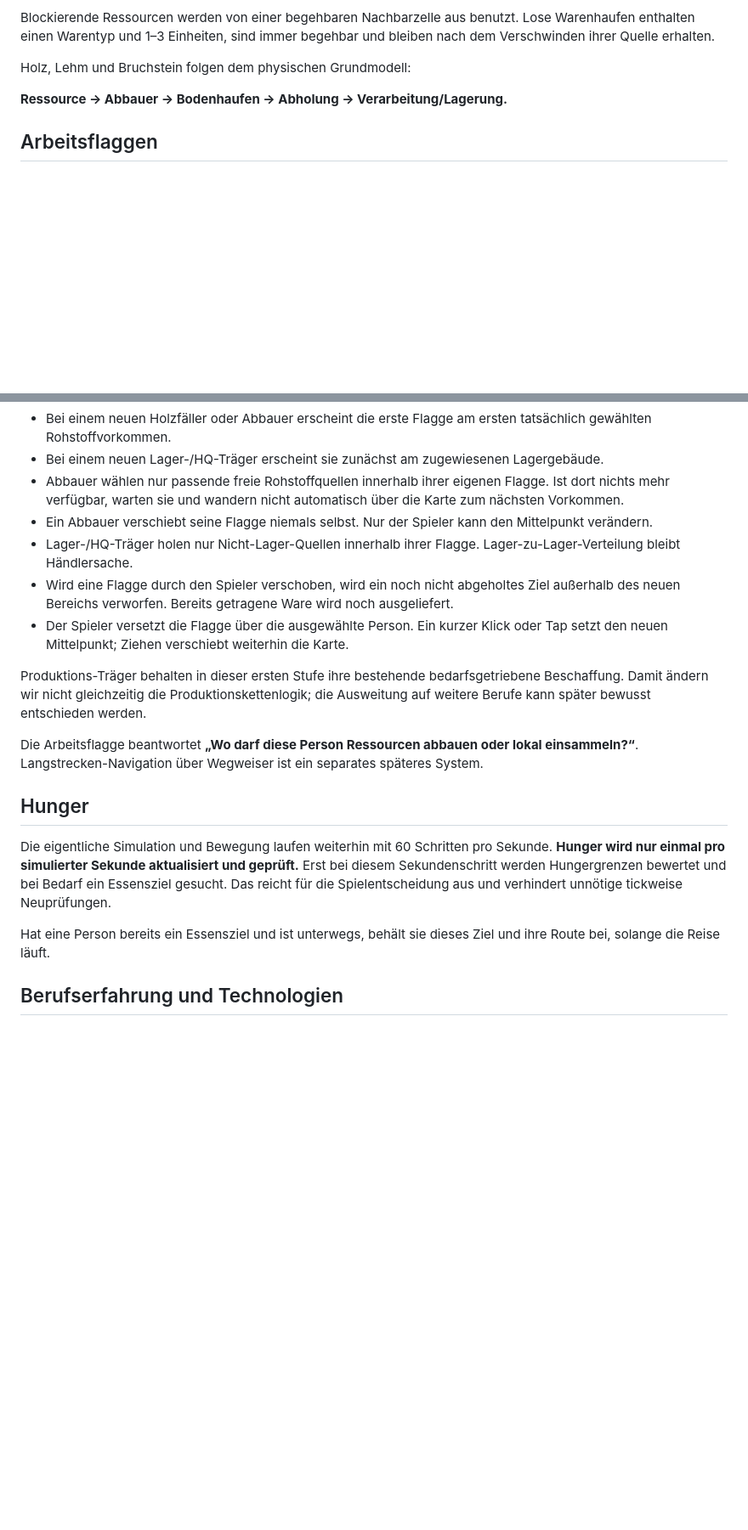
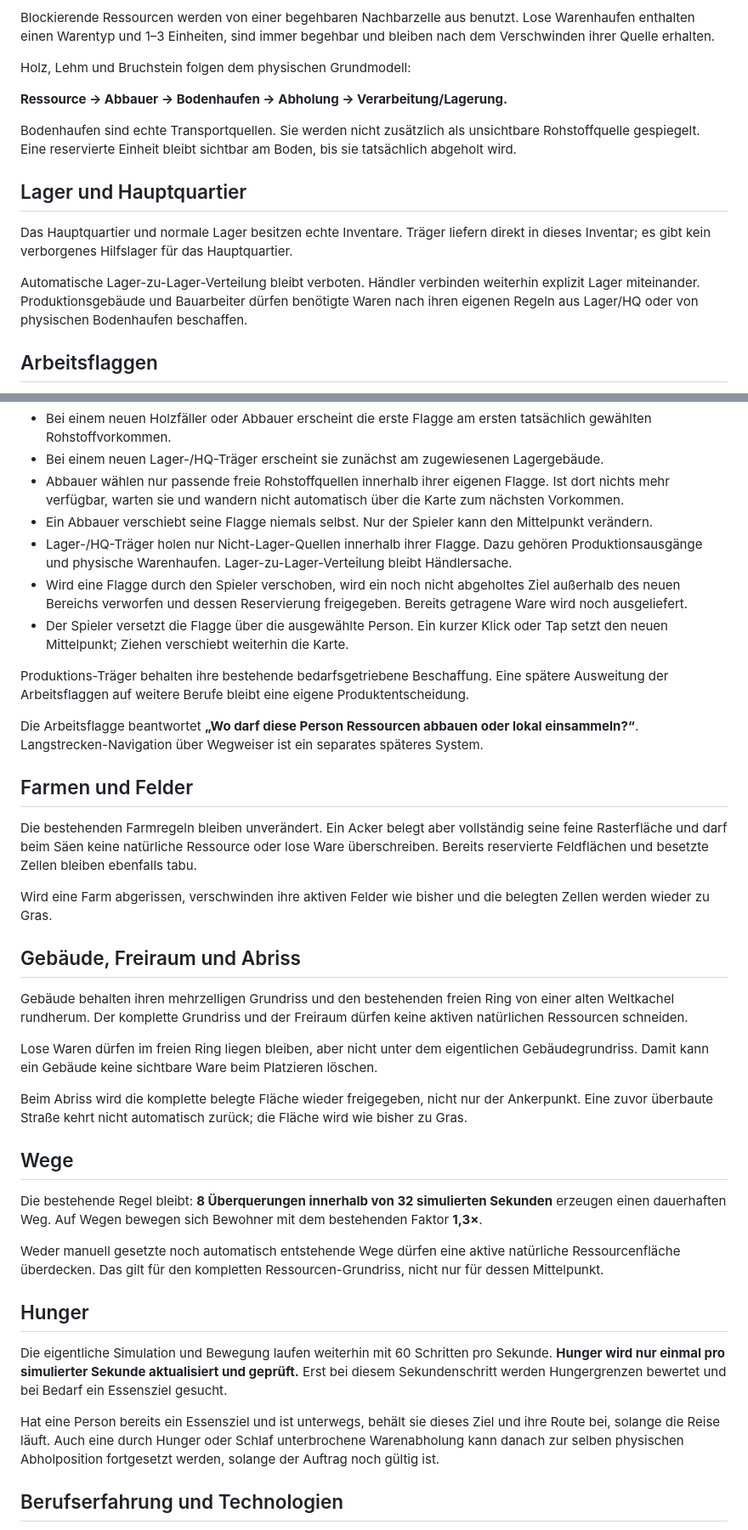
Before and after one commit to weidmanngabriel/civilizations-poc, a Markdown page: concept.md, 2 parts joined by grey strips. Shown at 85% size. Drawn GitHub-style; blank space fills up the shorter version.

Commit message:
Update product concept after Phase F cleanup

```diff
--- a/concept.md
+++ b/concept.md
@@ -31,6 +31,14 @@ Holz, Lehm und Bruchstein folgen dem physischen Grundmodell:
 
 **Ressource → Abbauer → Bodenhaufen → Abholung → Verarbeitung/Lagerung.**
 
+Bodenhaufen sind echte Transportquellen. Sie werden nicht zusätzlich als unsichtbare Rohstoffquelle gespiegelt. Eine reservierte Einheit bleibt sichtbar am Boden, bis sie tatsächlich abgeholt wird.
+
+## Lager und Hauptquartier
+
+Das Hauptquartier und normale Lager besitzen echte Inventare. Träger liefern direkt in dieses Inventar; es gibt kein verborgenes Hilfslager für das Hauptquartier.
+
+Automatische Lager-zu-Lager-Verteilung bleibt verboten. Händler verbinden weiterhin explizit Lager miteinander. Produktionsgebäude und Bauarbeiter dürfen benötigte Waren nach ihren eigenen Regeln aus Lager/HQ oder von physischen Bodenhaufen beschaffen.
+
 ## Arbeitsflaggen
 
 Holzfäller, Lehmgräber, Steinbrecher sowie **Lager- und HQ-Träger** besitzen einen lokalen Arbeitsbereich, dessen Mittelpunkt durch eine sichtbare persönliche Arbeitsflagge festgelegt wird. Der gemeinsame Radius beträgt **2,5 Weltkacheln**.
@@ -41,19 +49,39 @@ Die Flagge gehört zur einzelnen Person, nicht zum Gebäude. Zwei Träger dessel
 - Bei einem neuen Lager-/HQ-Träger erscheint sie zunächst am zugewiesenen Lagergebäude.
 - Abbauer wählen nur passende freie Rohstoffquellen innerhalb ihrer eigenen Flagge. Ist dort nichts mehr verfügbar, warten sie und wandern nicht automatisch über die Karte zum nächsten Vorkommen.
 - Ein Abbauer verschiebt seine Flagge niemals selbst. Nur der Spieler kann den Mittelpunkt verändern.
-- Lager-/HQ-Träger holen nur Nicht-Lager-Quellen innerhalb ihrer Flagge. Lager-zu-Lager-Verteilung bleibt Händlersache.
-- Wird eine Flagge durch den Spieler verschoben, wird ein noch nicht abgeholtes Ziel außerhalb des neuen Bereichs verworfen. Bereits getragene Ware wird noch ausgeliefert.
+- Lager-/HQ-Träger holen nur Nicht-Lager-Quellen innerhalb ihrer Flagge. Dazu gehören Produktionsausgänge und physische Warenhaufen. Lager-zu-Lager-Verteilung bleibt Händlersache.
+- Wird eine Flagge durch den Spieler verschoben, wird ein noch nicht abgeholtes Ziel außerhalb des neuen Bereichs verworfen und dessen Reservierung freigegeben. Bereits getragene Ware wird noch ausgeliefert.
 - Der Spieler versetzt die Flagge über die ausgewählte Person. Ein kurzer Klick oder Tap setzt den neuen Mittelpunkt; Ziehen verschiebt weiterhin die Karte.
 
-Produktions-Träger behalten in dieser ersten Stufe ihre bestehende bedarfsgetriebene Beschaffung. Damit ändern wir nicht gleichzeitig die Produktionskettenlogik; die Ausweitung auf weitere Berufe kann später bewusst entschieden werden.
+Produktions-Träger behalten ihre bestehende bedarfsgetriebene Beschaffung. Eine spätere Ausweitung der Arbeitsflaggen auf weitere Berufe bleibt eine eigene Produktentscheidung.
 
 Die Arbeitsflagge beantwortet **„Wo darf diese Person Ressourcen abbauen oder lokal einsammeln?“**. Langstrecken-Navigation über Wegweiser ist ein separates späteres System.
 
+## Farmen und Felder
+
+Die bestehenden Farmregeln bleiben unverändert. Ein Acker belegt aber vollständig seine feine Rasterfläche und darf beim Säen keine natürliche Ressource oder lose Ware überschreiben. Bereits reservierte Feldflächen und besetzte Zellen bleiben ebenfalls tabu.
+
+Wird eine Farm abgerissen, verschwinden ihre aktiven Felder wie bisher und die belegten Zellen werden wieder zu Gras.
+
+## Gebäude, Freiraum und Abriss
+
+Gebäude behalten ihren mehrzelligen Grundriss und den bestehenden freien Ring von einer alten Weltkachel rundherum. Der komplette Grundriss und der Freiraum dürfen keine aktiven natürlichen Ressourcen schneiden.
+
+Lose Waren dürfen im freien Ring liegen bleiben, aber nicht unter dem eigentlichen Gebäudegrundriss. Damit kann ein Gebäude keine sichtbare Ware beim Platzieren löschen.
+
+Beim Abriss wird die komplette belegte Fläche wieder freigegeben, nicht nur der Ankerpunkt. Eine zuvor überbaute Straße kehrt nicht automatisch zurück; die Fläche wird wie bisher zu Gras.
+
+## Wege
+
+Die bestehende Regel bleibt: **8 Überquerungen innerhalb von 32 simulierten Sekunden** erzeugen einen dauerhaften Weg. Auf Wegen bewegen sich Bewohner mit dem bestehenden Faktor **1,3×**.
+
+Weder manuell gesetzte noch automatisch entstehende Wege dürfen eine aktive natürliche Ressourcenfläche überdecken. Das gilt für den kompletten Ressourcen-Grundriss, nicht nur für dessen Mittelpunkt.
+
 ## Hunger
 
-Die eigentliche Simulation und Bewegung laufen weiterhin mit 60 Schritten pro Sekunde. **Hunger wird nur einmal pro simulierter Sekunde aktualisiert und geprüft.** Erst bei diesem Sekundenschritt werden Hungergrenzen bewertet und bei Bedarf ein Essensziel gesucht. Das reicht für die Spielentscheidung aus und verhindert unnötige tickweise Neuprüfungen.
+Die eigentliche Simulation und Bewegung laufen weiterhin mit 60 Schritten pro Sekunde. **Hunger wird nur einmal pro simulierter Sekunde aktualisiert und geprüft.** Erst bei diesem Sekundenschritt werden Hungergrenzen bewertet und bei Bedarf ein Essensziel gesucht.
 
-Hat eine Person bereits ein Essensziel und ist unterwegs, behält sie dieses Ziel und ihre Route bei, solange die Reise läuft.
+Hat eine Person bereits ein Essensziel und ist unterwegs, behält sie dieses Ziel und ihre Route bei, solange die Reise läuft. Auch eine durch Hunger oder Schlaf unterbrochene Warenabholung kann danach zur selben physischen Abholposition fortgesetzt werden, solange der Auftrag noch gültig ist.
 
 ## Berufserfahrung und Technologien
 
```
Also changed, not shown: other parts of concept.md (+14 -3 lines).
